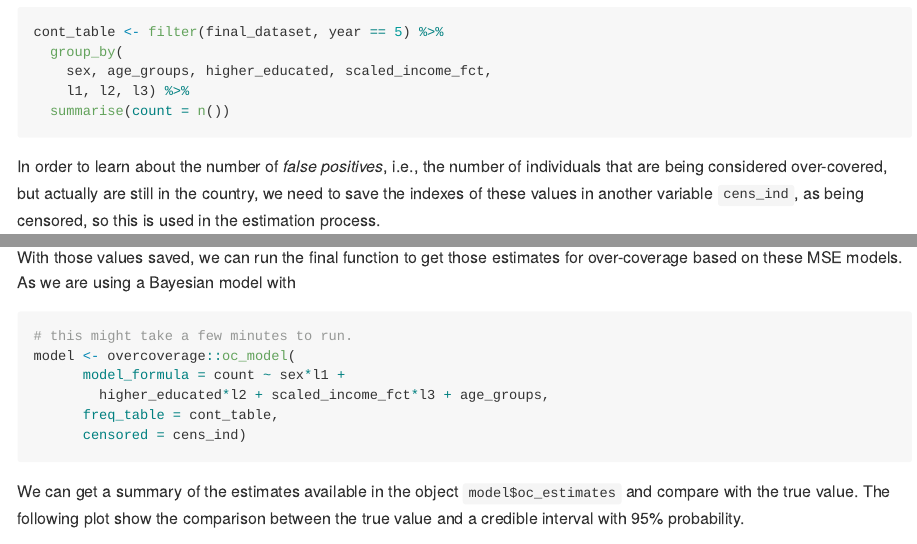
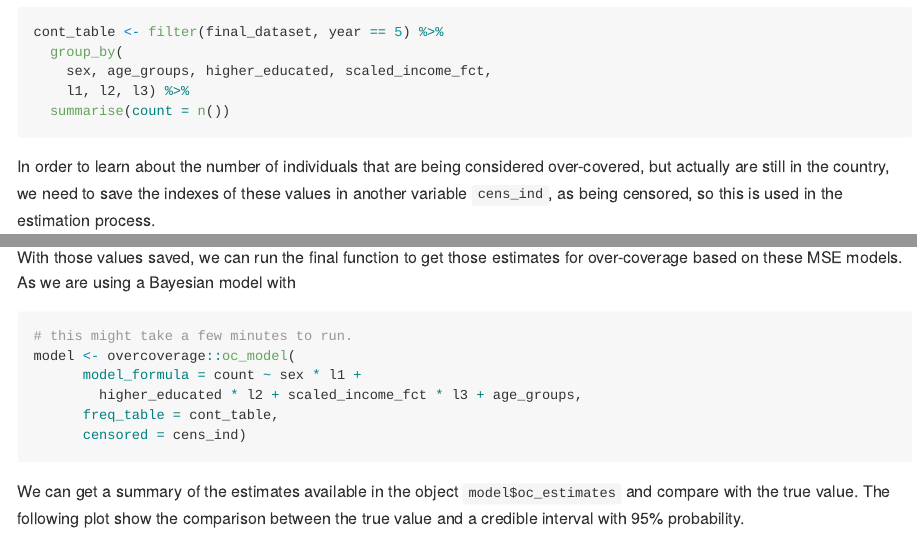
Before and after one commit to brsantos/overcoverage, an R Markdown document (README.Rmd): the page in a window 1100 px wide, from 7210 px down, and a second part further down, joined at a grey line. The pictures show the output file README.md that the author committed with the source, drawn offline in the style of GitHub.

Commit message:
making small change

````diff
--- a/README.Rmd
+++ b/README.Rmd
@@ -310,7 +310,7 @@ cont_table <- filter(final_dataset, year == 5) %>%
   summarise(count = n())
 ```
 
-In order to learn about the number of *false positives*, i.e., the number of individuals that are being considered over-covered, but actually are still in the country, we need to save the indexes of these values in another variable `cens_ind`, as being censored, so this is used in the estimation process.
+In order to learn about the number of individuals that are being considered over-covered, but actually are still in the country, we need to save the indexes of these values in another variable `cens_ind`, as being censored, so this is used in the estimation process.
 
 ```{r}
 cont_table <- cont_table %>%
````
Also changed, not shown: README.md, README.Rmd (4 more changed lines).
